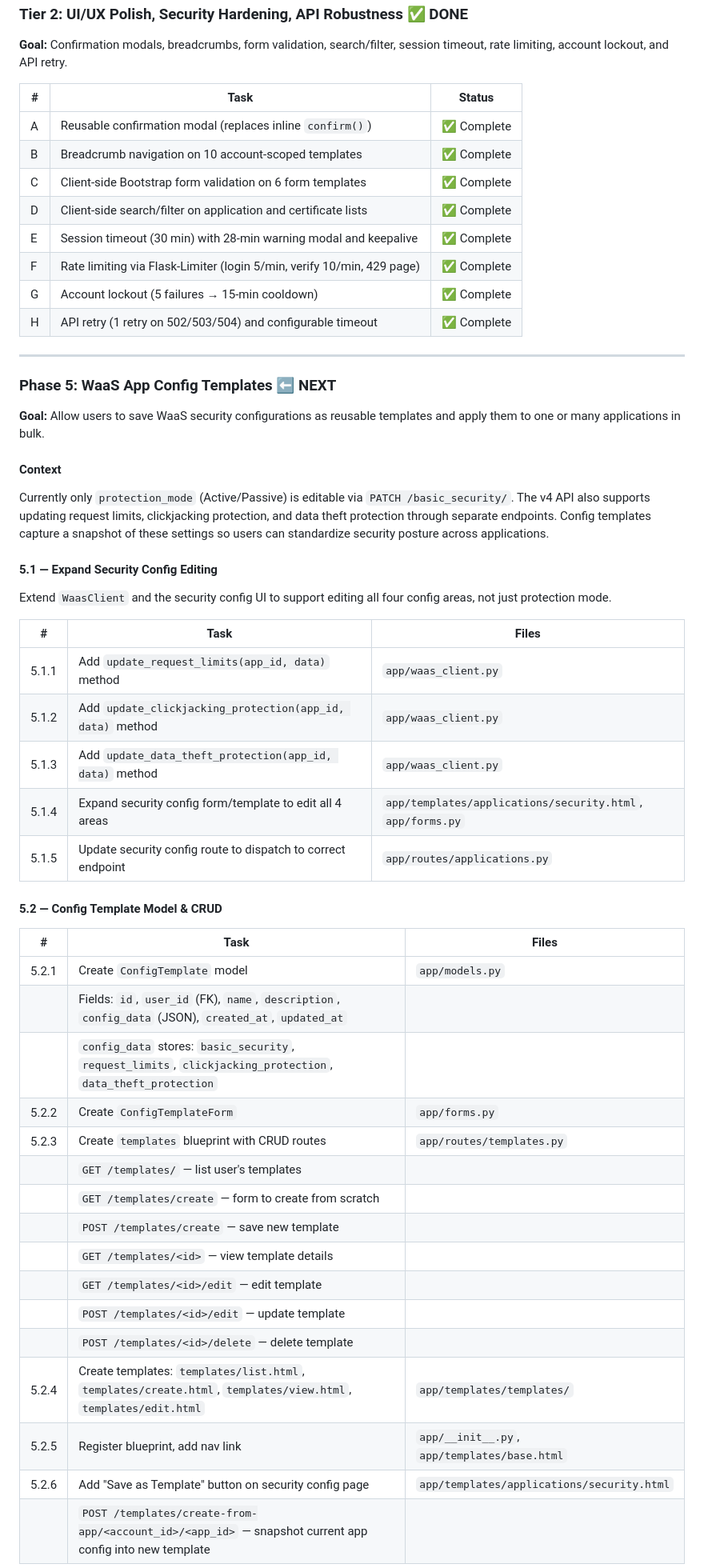
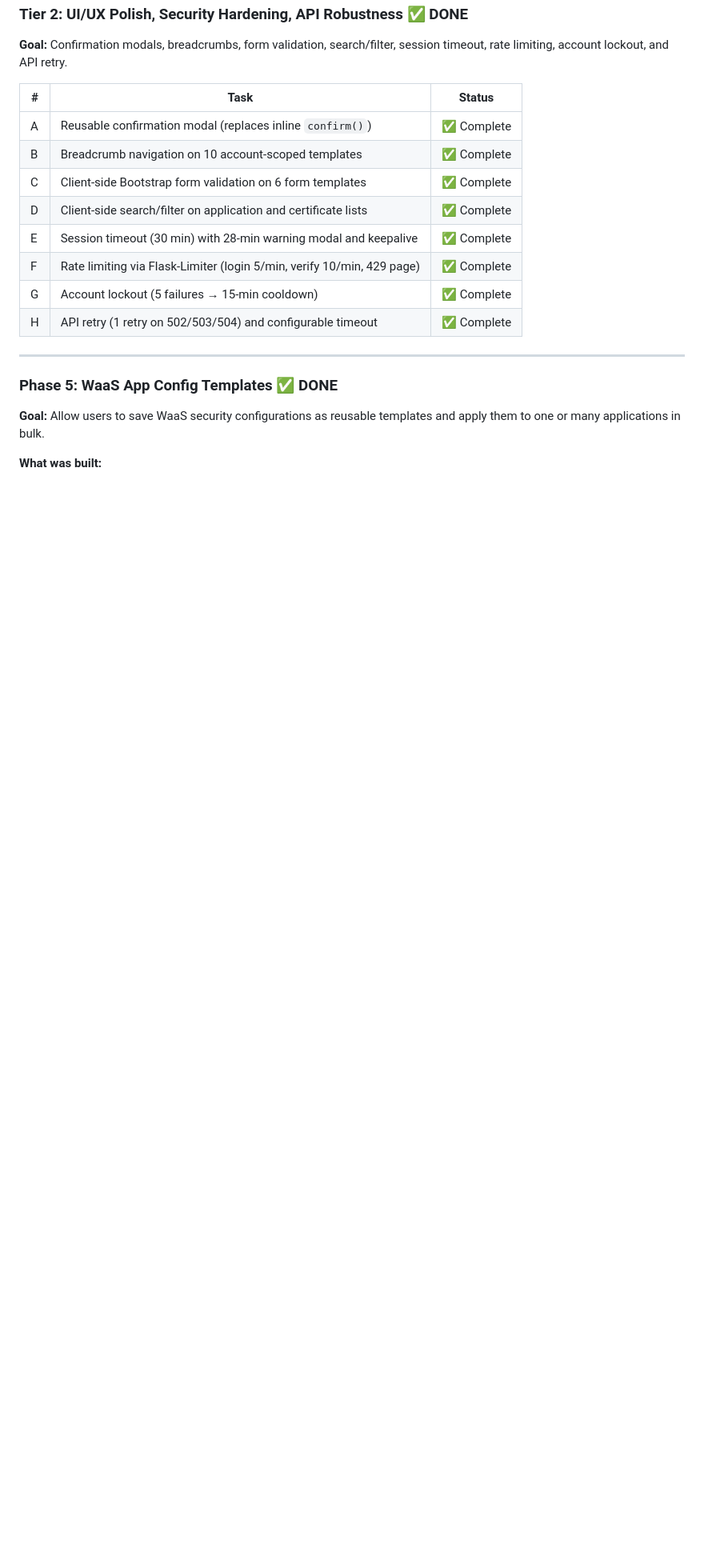
Before and after one commit to mercutioviz/waas-ss-portal, a Markdown page: IMPLEMENTATION_PLAN.md, the part around one of its changes. Shown at 80% size. Drawn GitHub-style; blank space fills up the shorter version.

```diff
--- a/IMPLEMENTATION_PLAN.md
+++ b/IMPLEMENTATION_PLAN.md
@@ -120,44 +123,9 @@ All WaaS API calls now use the correct endpoints. Users see API version badges i
 
 ---
 
-### Phase 5: WaaS App Config Templates ⬅️ NEXT
+### Phase 5: WaaS App Config Templates ✅ DONE
 
 **Goal:** Allow users to save WaaS security configurations as reusable templates and apply them to one or many applications in bulk.
 
-#### Context
+**What was built:**
 
-Currently only `protection_mode` (Active/Passive) is editable via `PATCH /basic_security/`. The v4 API also supports updating request limits, clickjacking protection, and data theft protection through separate endpoints. Config templates capture a snapshot of these settings so users can standardize security posture across applications.
-
-#### 5.1 — Expand Security Config Editing
-
-Extend `WaasClient` and the security config UI to support editing all four config areas, not just protection mode.
-
-| # | Task | Files |
-|---|------|-------|
-| 5.1.1 | Add `update_request_limits(app_id, data)` method | `app/waas_client.py` |
-| 5.1.2 | Add `update_clickjacking_protection(app_id, data)` method | `app/waas_client.py` |
-| 5.1.3 | Add `update_data_theft_protection(app_id, data)` method | `app/waas_client.py` |
-| 5.1.4 | Expand security config form/template to edit all 4 areas | `app/templates/applications/security.html`, `app/forms.py` |
-| 5.1.5 | Update security config route to dispatch to correct endpoint | `app/routes/applications.py` |
-
-#### 5.2 — Config Template Model & CRUD
-
-| # | Task | Files |
-|---|------|-------|
-| 5.2.1 | Create `ConfigTemplate` model | `app/models.py` |
-|       | Fields: `id`, `user_id` (FK), `name`, `description`, `config_data` (JSON), `created_at`, `updated_at` |
-|       | `config_data` stores: `basic_security`, `request_limits`, `clickjacking_protection`, `data_theft_protection` |
-| 5.2.2 | Create `ConfigTemplateForm` | `app/forms.py` |
-| 5.2.3 | Create `templates` blueprint with CRUD routes | `app/routes/templates.py` |
-|       | `GET /templates/` — list user's templates |
-|       | `GET /templates/create` — form to create from scratch |
-|       | `POST /templates/create` — save new template |
-|       | `GET /templates/<id>` — view template details |
-|       | `GET /templates/<id>/edit` — edit template |
-|       | `POST /templates/<id>/edit` — update template |
-|       | `POST /templates/<id>/delete` — delete template |
-| 5.2.4 | Create templates: `templates/list.html`, `templates/create.html`, `templates/view.html`, `templates/edit.html` | `app/templates/templates/` |
-| 5.2.5 | Register blueprint, add nav link | `app/__init__.py`, `app/templates/base.html` |
-| 5.2.6 | Add "Save as Template" button on security config page | `app/templates/applications/security.html` |
-|       | `POST /templates/create-from-app/<account_id>/<app_id>` — snapshot current app config into new template |
-
```
Also changed, not shown: other parts of IMPLEMENTATION_PLAN.md (+28 -45 lines).
